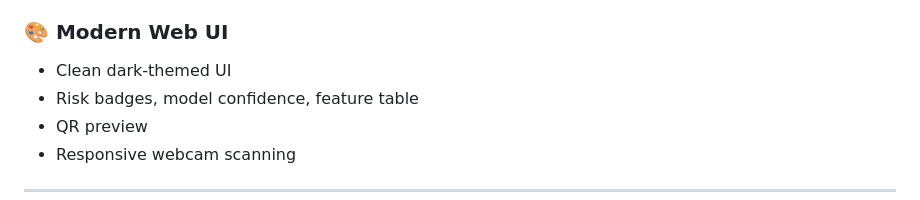
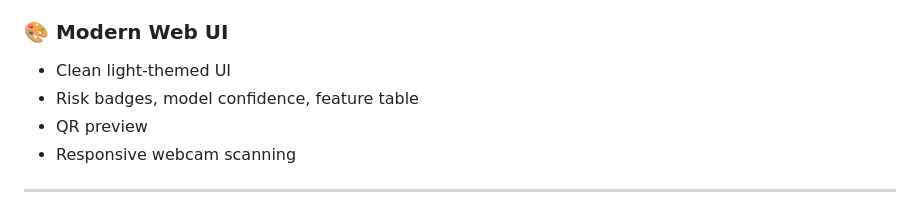
Before and after one commit to Lakshay-25/SafeScan-Quishing-Detector, a Markdown page: README.md, the part around the change. GitHub-like rendering.

```diff
--- a/README.md
+++ b/README.md
@@ -32,7 +32,7 @@ SafeScan helps protect users from QR-based phishing attacks — a growing cyber
   - 🟢 Low risk
 
 ### 🎨 Modern Web UI
-- Clean dark-themed UI
+- Clean light-themed UI
 - Risk badges, model confidence, feature table
 - QR preview
 - Responsive webcam scanning
```
